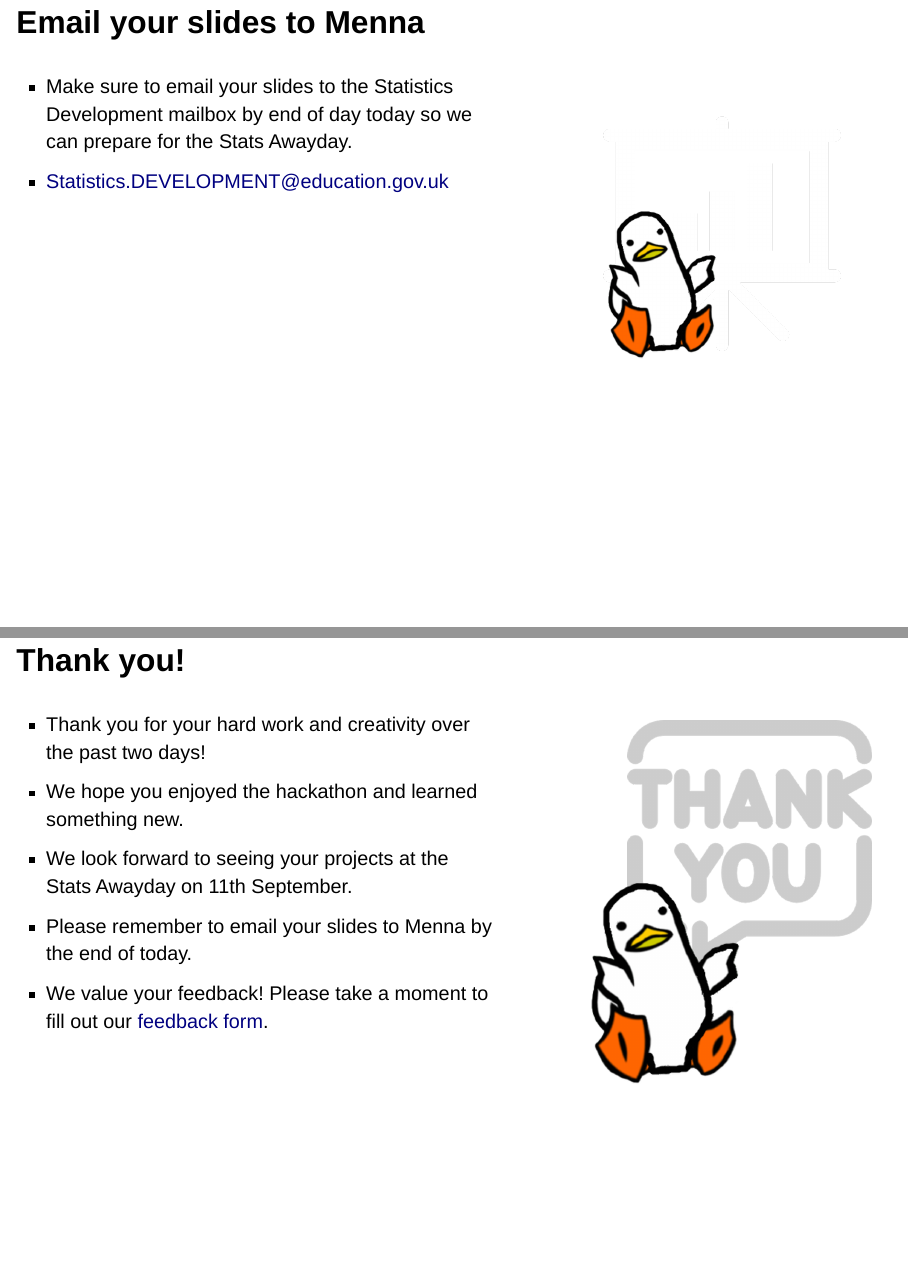
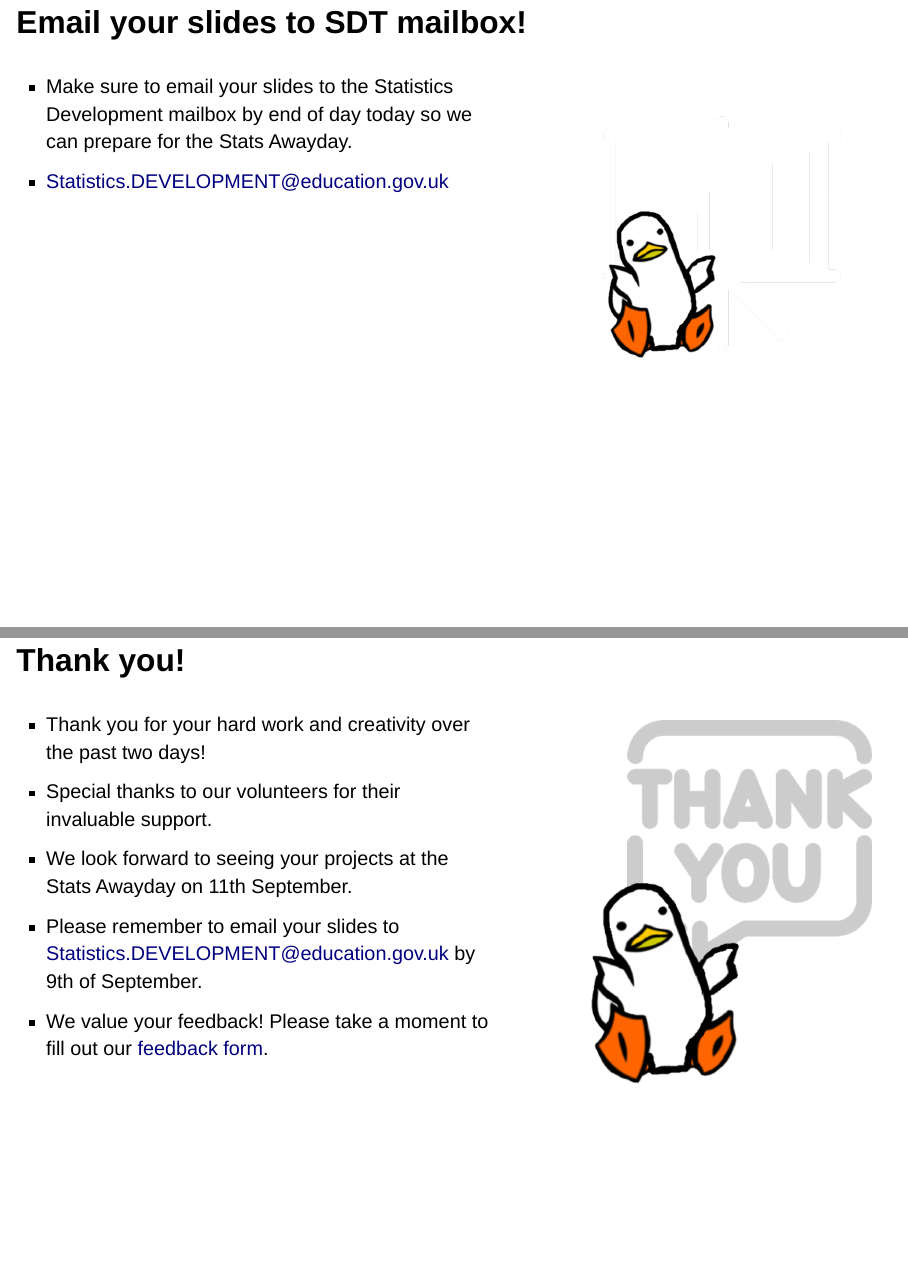
Before and after one commit to dfe-analytical-services/hackathon-materials, a Quarto document (slides/hackathon_slides_day2.qmd): pages 14 and 18 of 18, joined at a grey line. Rendered offline with R 4.5, knitr and Pandoc in place of Quarto, with nearby package versions; drawn as Slidy slides in place of the format the file asks for.

Commit message:
amended second day slides

```diff
--- a/slides/hackathon_slides_day2.qmd
+++ b/slides/hackathon_slides_day2.qmd
@@ -126,7 +122,7 @@ You can use visuals to enhance your presentation including:
 ![](../images/fred-present.png){figure-align="center"}
 :::
 :::::
-## Email your slides to Menna
+## Email your slides to SDT mailbox!
 ::::: columns
 ::: {.column width="60%"}
 
@@ -170,9 +173,9 @@ You can use visuals to enhance your presentation including:
 ::::: columns
 ::: {.column width="60%"}
 -   Thank you for your hard work and creativity over the past two days!
--   We hope you enjoyed the hackathon and learned something new.
+-   Special thanks to our volunteers for their invaluable support.
 -   We look forward to seeing your projects at the Stats Awayday on 11th September.
--   Please remember to email your slides to Menna by the end of today.
+-   Please remember to email your slides to  [Statistics.DEVELOPMENT@education.gov.uk](mailto:Statistics.DEVELOPMENT@education.gov.uk) by 9th of September.
 -   We value your feedback! Please take a moment to fill out our [feedback form](https://forms.office.com/e/EpyYsqPaZx).
 :::
 ::: {.column width="40%"}
```
Also changed, not shown: images/fred_aim.png (added), slides/hackathon_slides_day2.qmd (19 more changed lines).
